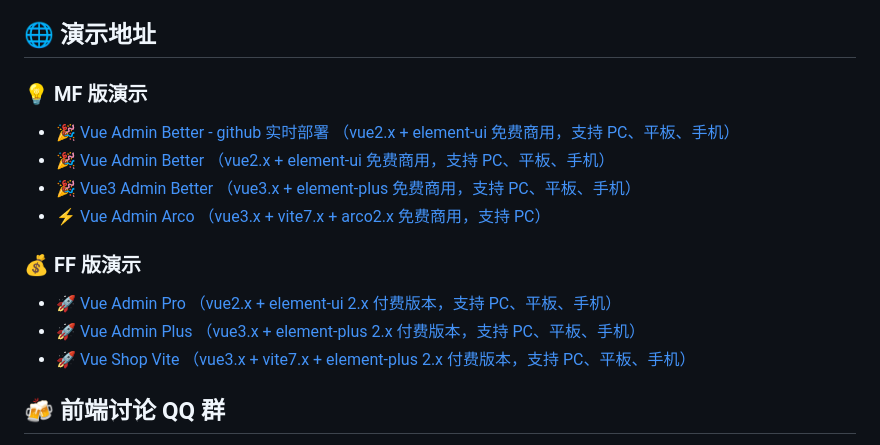
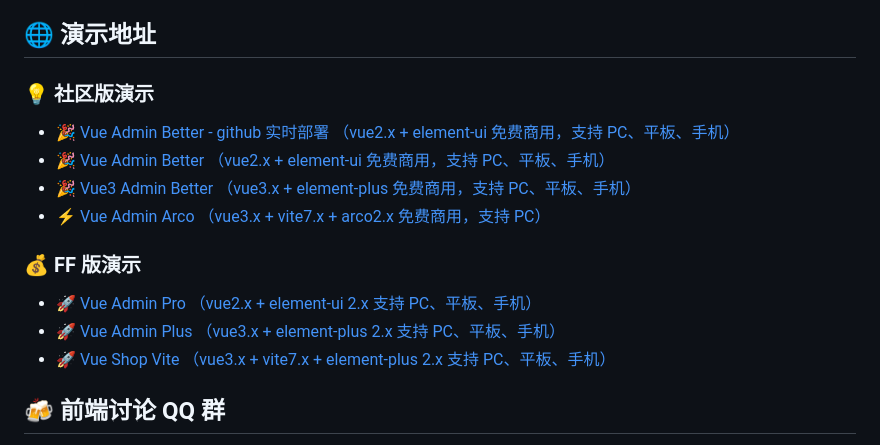
Before and after one commit to zxwk1998/vue-admin-better, a Markdown page: README.md, the part around the change. GitHub-like rendering.

Commit message:
♻️ refactor: code

```diff
--- a/README.md
+++ b/README.md
@@ -28,7 +28,7 @@
 
 ## 🌐 演示地址
 
-### 💡 MF 版演示
+### 💡 社区版演示
 
 - [🎉 Vue Admin Better - github 实时部署 （vue2.x + element-ui 免费商用，支持 PC、平板、手机）](https://zxwk1998.github.io/vue-admin-better/)
 - [🎉 Vue Admin Better （vue2.x + element-ui 免费商用，支持 PC、平板、手机）](https://vuejs-core.cn/vue-admin-better)
@@ -37,9 +37,9 @@
 
 ### 💰 FF 版演示
 
-- [🚀 Vue Admin Pro （vue2.x + element-ui 2.x 付费版本，支持 PC、平板、手机）](https://vuejs-core.cn/admin-pro/)
-- [🚀 Vue Admin Plus （vue3.x + element-plus 2.x 付费版本，支持 PC、平板、手机）](https://vuejs-core.cn/admin-plus/)
-- [🚀 Vue Shop Vite （vue3.x + vite7.x + element-plus 2.x 付费版本，支持 PC、平板、手机）](https://vuejs-core.cn/shop-vite/)
+- [🚀 Vue Admin Pro （vue2.x + element-ui 2.x 支持 PC、平板、手机）](https://vuejs-core.cn/admin-pro/)
+- [🚀 Vue Admin Plus （vue3.x + element-plus 2.x 支持 PC、平板、手机）](https://vuejs-core.cn/admin-plus/)
+- [🚀 Vue Shop Vite （vue3.x + vite7.x + element-plus 2.x 支持 PC、平板、手机）](https://vuejs-core.cn/shop-vite/)
 
 ## 🍻 前端讨论 QQ 群
 
```
